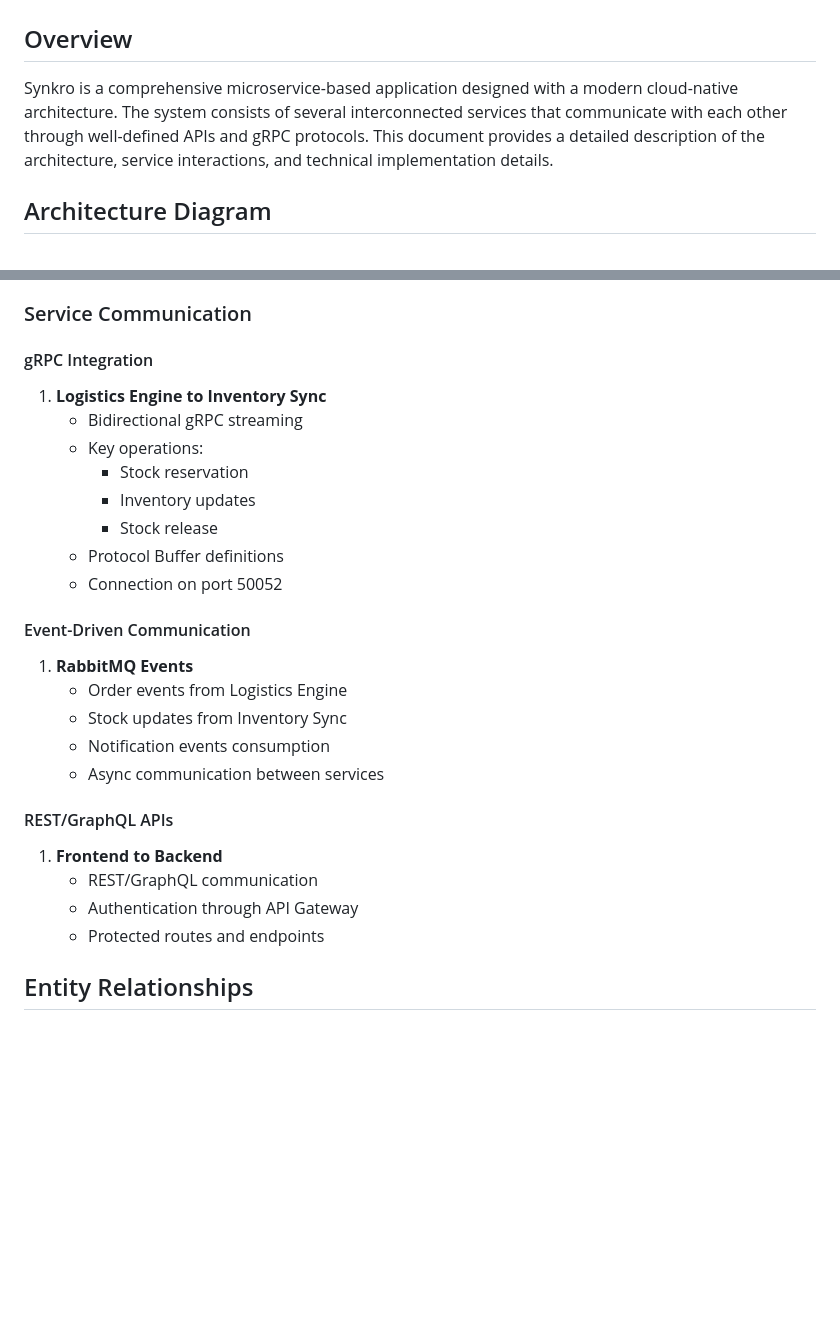
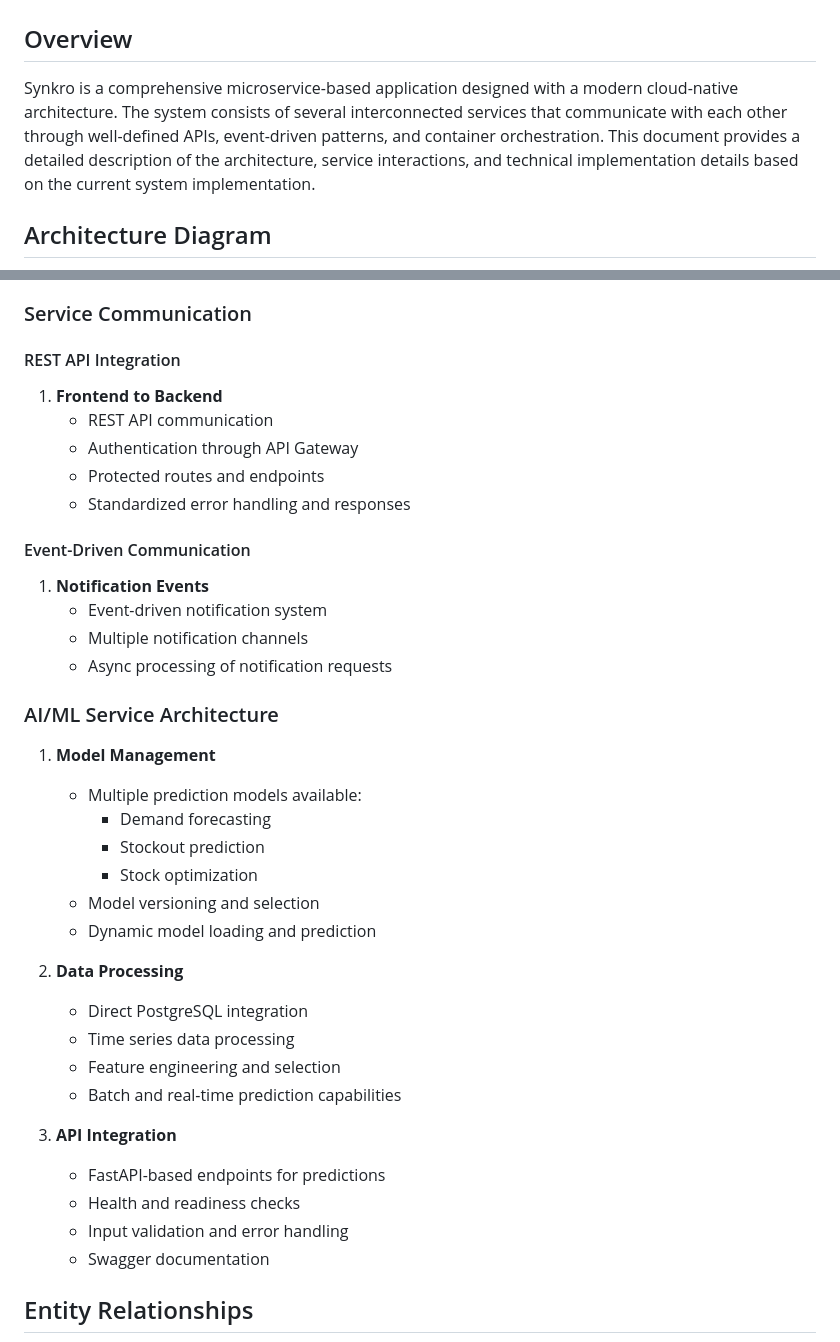
Before and after one commit to caiotheodoro/synkro, a Markdown page: README.md, 2 parts joined by grey strips. GitHub-like rendering; blank space fills up the shorter version.

```diff
--- a/README.md
+++ b/README.md
@@ -2,7 +2,7 @@
 
 ## Overview
 
-Synkro is a comprehensive microservice-based application designed with a modern cloud-native architecture. The system consists of several interconnected services that communicate with each other through well-defined APIs and gRPC protocols. This document provides a detailed description of the architecture, service interactions, and technical implementation details.
+Synkro is a comprehensive microservice-based application designed with a modern cloud-native architecture. The system consists of several interconnected services that communicate with each other through well-defined APIs, event-driven patterns, and container orchestration. This document provides a detailed description of the architecture, service interactions, and technical implementation details based on the current system implementation.
 
 ## Architecture Diagram
 
@@ -254,31 +225,42 @@ The Synkro system is divided into the following key components:
 
 ### Service Communication
 
-#### gRPC Integration
+#### REST API Integration
 
-1. **Logistics Engine to Inventory Sync**
-   - Bidirectional gRPC streaming
-   - Key operations:
-     - Stock reservation
-     - Inventory updates
-     - Stock release
-   - Protocol Buffer definitions
-   - Connection on port 50052
+1. **Frontend to Backend**
+   - REST API communication
+   - Authentication through API Gateway
+   - Protected routes and endpoints
+   - Standardized error handling and responses
 
 #### Event-Driven Communication
 
-1. **RabbitMQ Events**
-   - Order events from Logistics Engine
-   - Stock updates from Inventory Sync
-   - Notification events consumption
-   - Async communication between services
+1. **Notification Events**
+   - Event-driven notification system
+   - Multiple notification channels
+   - Async processing of notification requests
 
-#### REST/GraphQL APIs
+### AI/ML Service Architecture
 
-1. **Frontend to Backend**
-   - REST/GraphQL communication
-   - Authentication through API Gateway
-   - Protected routes and endpoints
+1. **Model Management**
+   - Multiple prediction models available:
+     - Demand forecasting
+     - Stockout prediction
+     - Stock optimization
+   - Model versioning and selection
+   - Dynamic model loading and prediction
+
+2. **Data Processing**
+   - Direct PostgreSQL integration
+   - Time series data processing
+   - Feature engineering and selection
+   - Batch and real-time prediction capabilities
+
+3. **API Integration**
+   - FastAPI-based endpoints for predictions
+   - Health and readiness checks
+   - Input validation and error handling
+   - Swagger documentation
 
 ## Entity Relationships
 
```
Also changed, not shown: other parts of README.md (+182 -223 lines).
